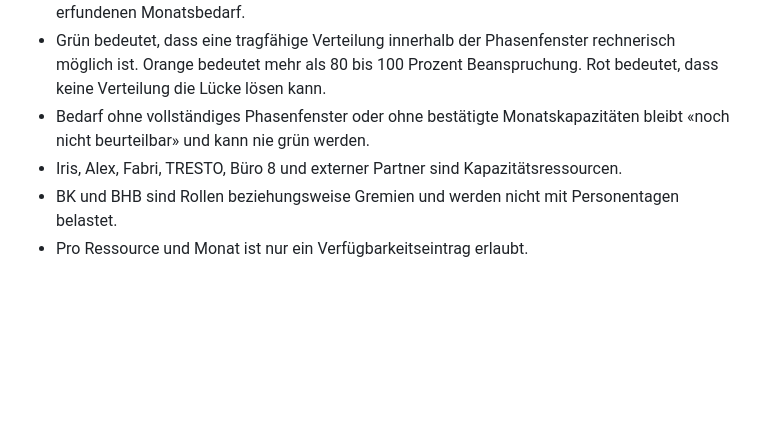
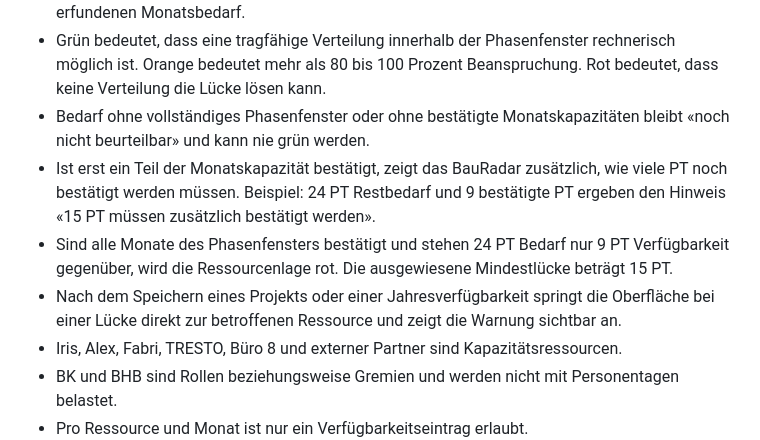
Before and after one commit to FabriInno28/BGR_Bau_test, a Markdown page: README.md, the part around the change. Drawn GitHub-style; blank space fills up the shorter version.

Commit message:
Ressourcenwarnungen fachlich dokumentieren

```diff
--- a/README.md
+++ b/README.md
@@ -28,6 +28,9 @@ Die langfristige Objekt-, Investitions-, Finanzierungs- und Cashflowplanung blei
 - Die Ampel bezieht sich auf die kritischste zusammenhängende Periode, nicht auf einen erfundenen Monatsbedarf.
 - Grün bedeutet, dass eine tragfähige Verteilung innerhalb der Phasenfenster rechnerisch möglich ist. Orange bedeutet mehr als 80 bis 100 Prozent Beanspruchung. Rot bedeutet, dass keine Verteilung die Lücke lösen kann.
 - Bedarf ohne vollständiges Phasenfenster oder ohne bestätigte Monatskapazitäten bleibt «noch nicht beurteilbar» und kann nie grün werden.
+- Ist erst ein Teil der Monatskapazität bestätigt, zeigt das BauRadar zusätzlich, wie viele PT noch bestätigt werden müssen. Beispiel: 24 PT Restbedarf und 9 bestätigte PT ergeben den Hinweis «15 PT müssen zusätzlich bestätigt werden».
+- Sind alle Monate des Phasenfensters bestätigt und stehen 24 PT Bedarf nur 9 PT Verfügbarkeit gegenüber, wird die Ressourcenlage rot. Die ausgewiesene Mindestlücke beträgt 15 PT.
+- Nach dem Speichern eines Projekts oder einer Jahresverfügbarkeit springt die Oberfläche bei einer Lücke direkt zur betroffenen Ressource und zeigt die Warnung sichtbar an.
 - Iris, Alex, Fabri, TRESTO, Büro 8 und externer Partner sind Kapazitätsressourcen.
 - BK und BHB sind Rollen beziehungsweise Gremien und werden nicht mit Personentagen belastet.
 - Pro Ressource und Monat ist nur ein Verfügbarkeitseintrag erlaubt.
```
